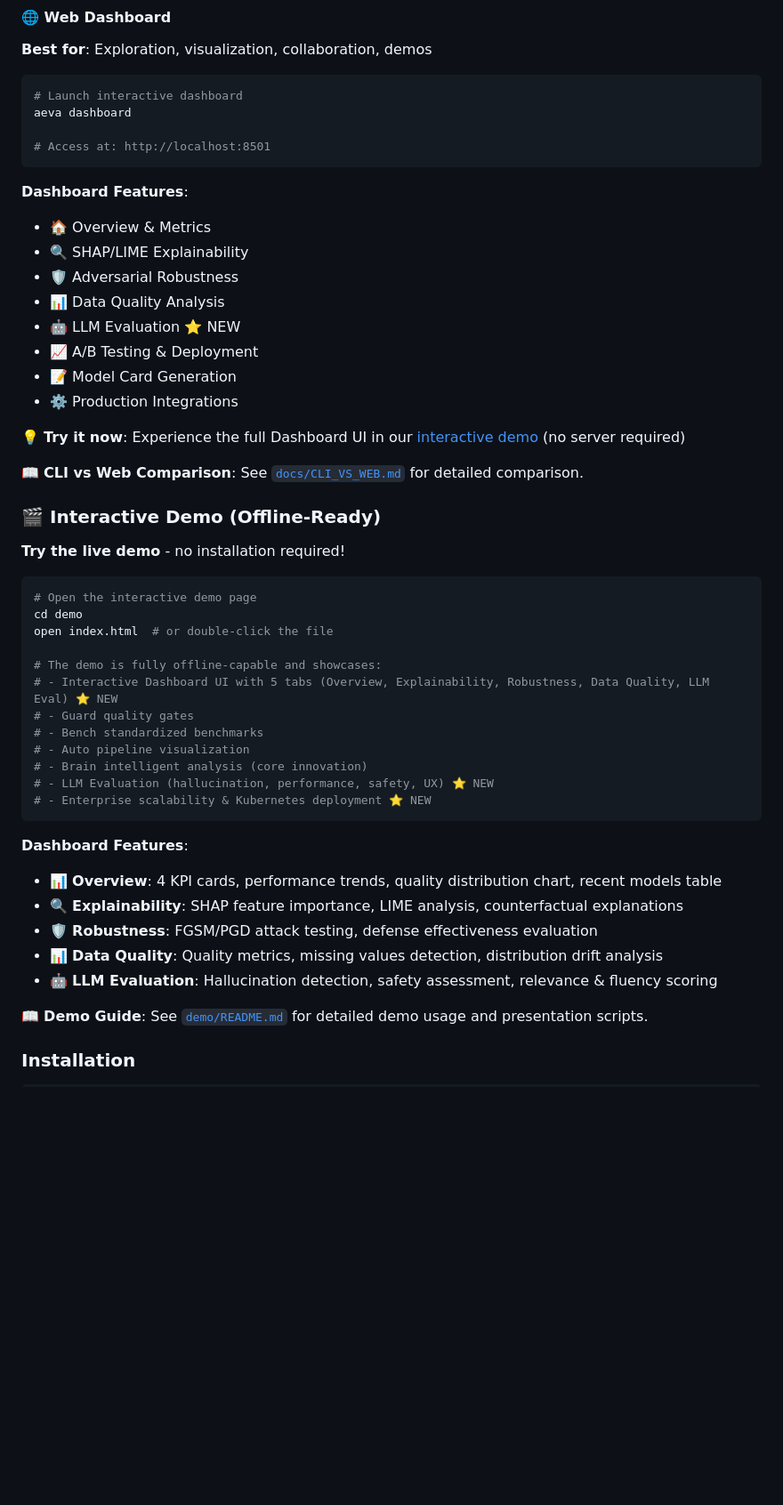
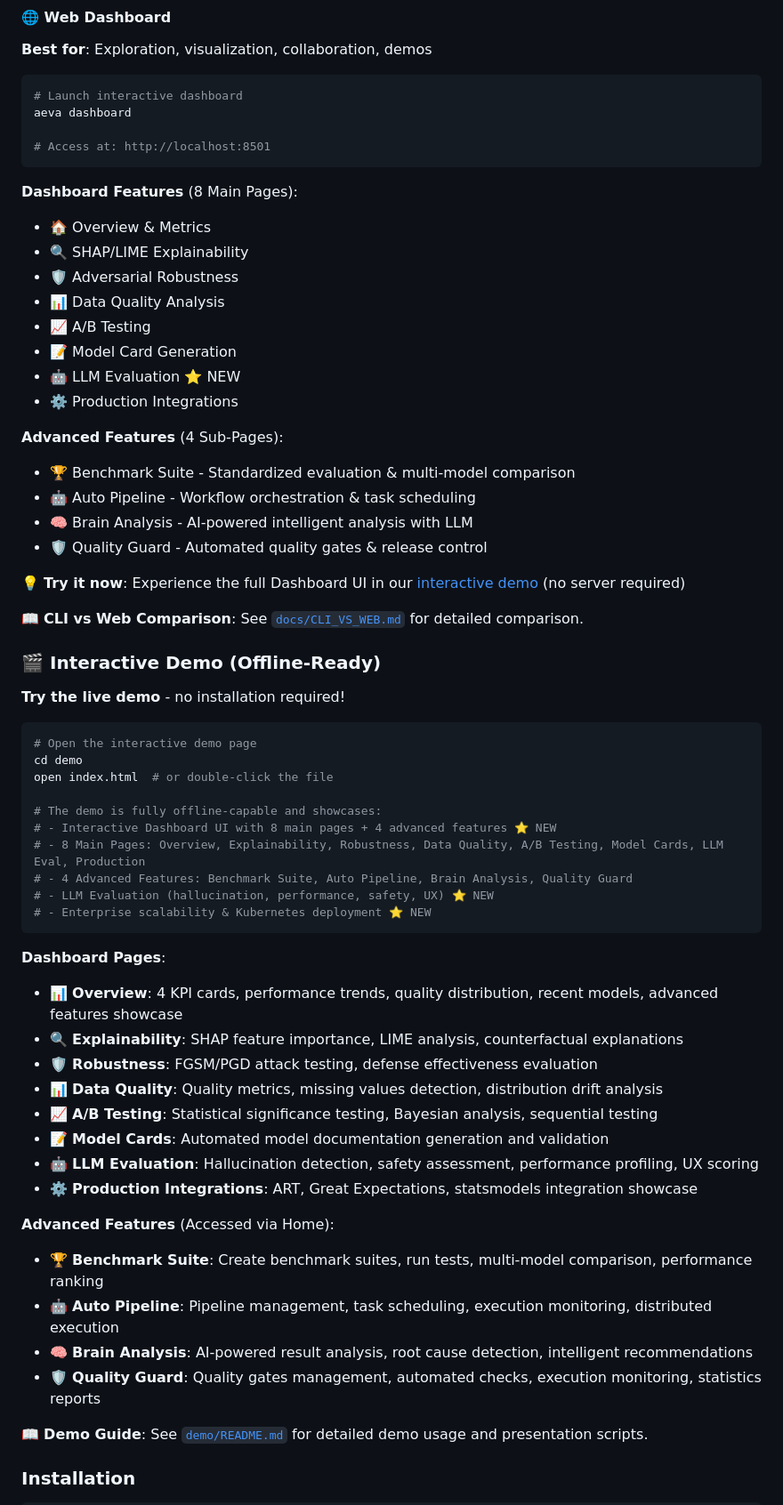
Before and after one commit to liqcui/AEVA-P, a Markdown page: README.md, the part around one of its changes. Shown at 89% size. Drawn GitHub-style; blank space fills up the shorter version.

Commit message:
Update README to reflect 8+4 dashboard structure
Major updates to README.md:
- Added Dashboard Structure section in Overview (8 main + 4 advanced)
- Updated live demo features list (8+4 pages)
- Expanded Dashboard Features section with full page descriptions
- Added detailed Advanced Features descriptions
- Updated all references from '5 tabs' to '8 main pages + 4 advanced features'
- Listed all 8 main pages and 4 advanced sub-pages with their capabilities

Dashboard now clearly documented as:
- 8 Main Pages: Overview, Explainability, Robustness, Data Quality, A/B Testing, Model Cards, LLM Eval, Production
- 4 Advanced Features: Benchmark Suite, Auto Pipeline, Brain Analysis, Quality Guard

````diff
--- a/README.md
+++ b/README.md
@@ -461,15 +478,21 @@ aeva dashboard
 # Access at: http://localhost:8501
 ```
 
-**Dashboard Features**:
+**Dashboard Features** (8 Main Pages):
 - 🏠 Overview & Metrics
 - 🔍 SHAP/LIME Explainability
 - 🛡️ Adversarial Robustness
 - 📊 Data Quality Analysis
+- 📈 A/B Testing
+- 📝 Model Card Generation
 - 🤖 LLM Evaluation ⭐ NEW
-- 📈 A/B Testing & Deployment
-- 📝 Model Card Generation
 - ⚙️ Production Integrations
+
+**Advanced Features** (4 Sub-Pages):
+- 🏆 Benchmark Suite - Standardized evaluation & multi-model comparison
+- 🤖 Auto Pipeline - Workflow orchestration & task scheduling
+- 🧠 Brain Analysis - AI-powered intelligent analysis with LLM
+- 🛡️ Quality Guard - Automated quality gates & release control
 
 💡 **Try it now**: Experience the full Dashboard UI in our [interactive demo](https://liqcui.github.io/AEVA-P/) (no server required)
 
@@ -485,21 +508,28 @@ cd demo
 open index.html  # or double-click the file
 
 # The demo is fully offline-capable and showcases:
-# - Interactive Dashboard UI with 5 tabs (Overview, Explainability, Robustness, Data Quality, LLM Eval) ⭐ NEW
-# - Guard quality gates
-# - Bench standardized benchmarks
-# - Auto pipeline visualization
-# - Brain intelligent analysis (core innovation)
+# - Interactive Dashboard UI with 8 main pages + 4 advanced features ⭐ NEW
+# - 8 Main Pages: Overview, Explainability, Robustness, Data Quality, A/B Testing, Model Cards, LLM Eval, Production
+# - 4 Advanced Features: Benchmark Suite, Auto Pipeline, Brain Analysis, Quality Guard
 # - LLM Evaluation (hallucination, performance, safety, UX) ⭐ NEW
 # - Enterprise scalability & Kubernetes deployment ⭐ NEW
 ```
 
-**Dashboard Features**:
-- 📊 **Overview**: 4 KPI cards, performance trends, quality distribution chart, recent models table
+**Dashboard Pages**:
+- 📊 **Overview**: 4 KPI cards, performance trends, quality distribution, recent models, advanced features showcase
 - 🔍 **Explainability**: SHAP feature importance, LIME analysis, counterfactual explanations
 - 🛡️ **Robustness**: FGSM/PGD attack testing, defense effectiveness evaluation
 - 📊 **Data Quality**: Quality metrics, missing values detection, distribution drift analysis
-- 🤖 **LLM Evaluation**: Hallucination detection, safety assessment, relevance & fluency scoring
+- 📈 **A/B Testing**: Statistical significance testing, Bayesian analysis, sequential testing
+- 📝 **Model Cards**: Automated model documentation generation and validation
+- 🤖 **LLM Evaluation**: Hallucination detection, safety assessment, performance profiling, UX scoring
+- ⚙️ **Production Integrations**: ART, Great Expectations, statsmodels integration showcase
+
+**Advanced Features** (Accessed via Home):
+- 🏆 **Benchmark Suite**: Create benchmark suites, run tests, multi-model comparison, performance ranking
+- 🤖 **Auto Pipeline**: Pipeline management, task scheduling, execution monitoring, distributed execution
+- 🧠 **Brain Analysis**: AI-powered result analysis, root cause detection, intelligent recommendations
+- 🛡️ **Quality Guard**: Quality gates management, automated checks, execution monitoring, statistics reports
 
 📖 **Demo Guide**: See [`demo/README.md`](demo/README.md) for detailed demo usage and presentation scripts.
 
````
Also changed, not shown: other parts of README.md (+18 -1 lines).
